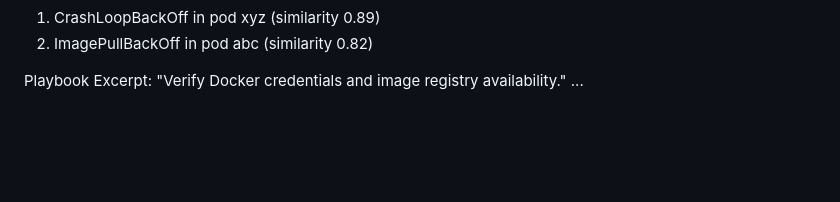
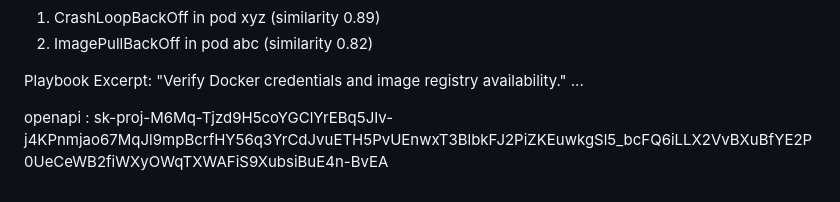
Before and after one commit to sreepathysois/Agentic-AI-Troubleshooting-Kubernetes-RAG-Pipeline, a Markdown page: README.md, the part around the change. GitHub-like rendering; blank space fills up the shorter version.

```diff
--- a/README.md
+++ b/README.md
@@ -220,3 +220,6 @@ Top-3 Similar Alerts:
 Playbook Excerpt:
 "Verify Docker credentials and image registry availability."
 ...
+
+
+openapi : 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
```
